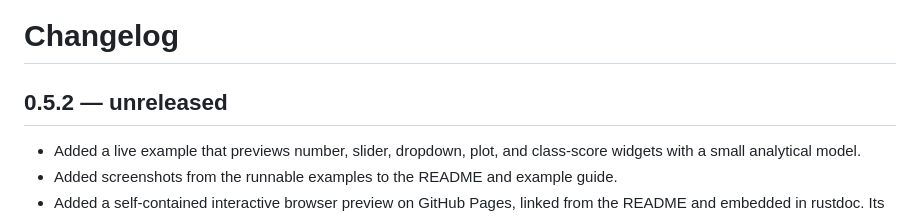
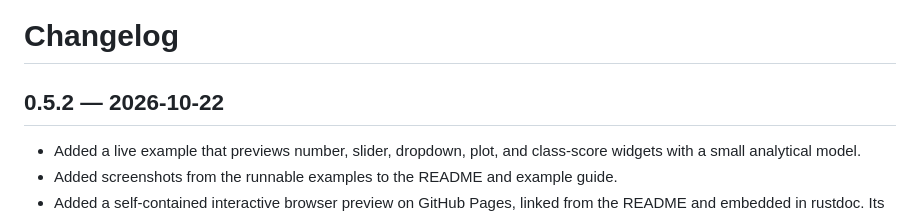
Before and after one commit to cmccomb/tease, a Markdown page: CHANGELOG.md, the part around the change. Rendered like a GitHub page.

Commit message:
Date the 0.5.2 release notes

```diff
--- a/CHANGELOG.md
+++ b/CHANGELOG.md
@@ -1,6 +1,6 @@
 # Changelog
 
-## 0.5.2 — unreleased
+## 0.5.2 — 2026-10-22
 
 - Added a live example that previews number, slider, dropdown, plot, and
   class-score widgets with a small analytical model.
```
